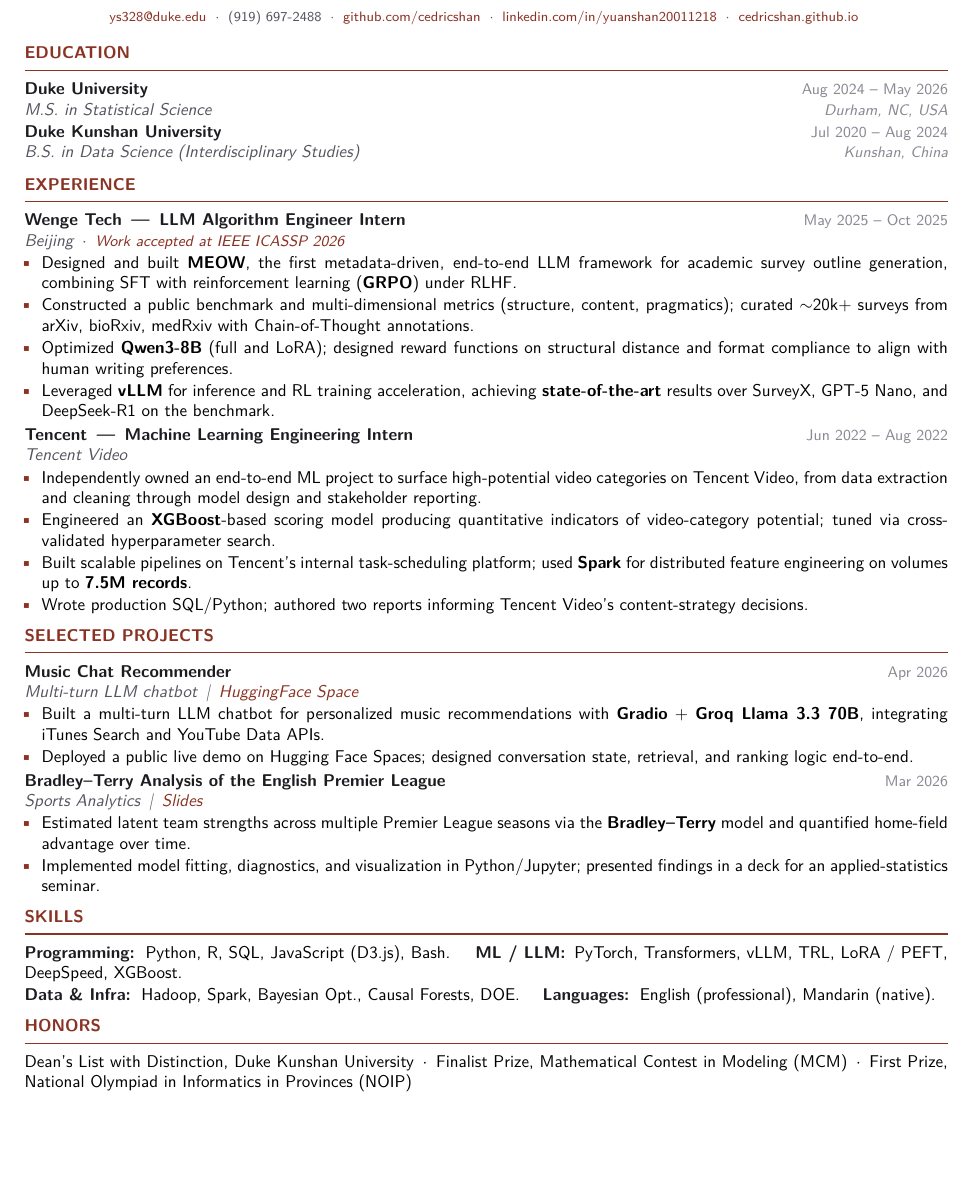
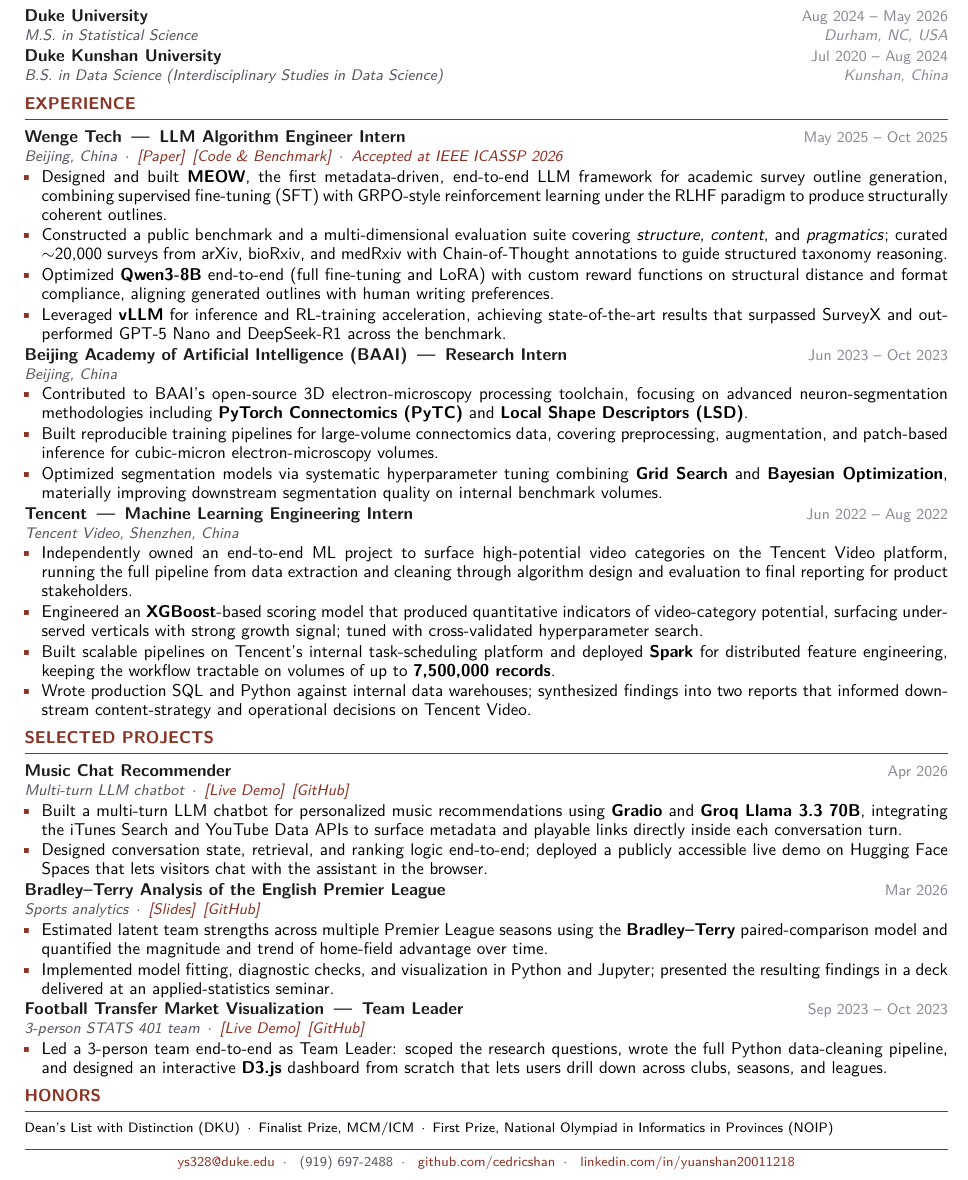
Before and after one commit to cedricshan/cedricshan.github.io, a LaTeX CV (cv/resume.tex): part of the page, cut so that both start at the same text, the shorter picture padded with empty space. Compiled offline with pdfLaTeX.

Commit message:
Resume: redesign header/footer, drop SKILLS, add BAAI + Football
- New layout: name + tagline + website URL at top (single line),
  full contact details (email / phone / GitHub / LinkedIn) pinned to
  the page footer with a thin accent rule above
- Removed the SKILLS section to free space for richer Experience and
  Project descriptions
- Added BAAI Research Intern entry to Experience
- Added Football Transfer Market Visualization entry to Selected Projects
- Wenge / MEOW entry now exposes [Paper] (IEEE Xplore) and
  [Code & Benchmark] (GitHub) links inline
- Denser bullet phrasing throughout to avoid orphan-word lines
- Tighter linespread and section spacing to keep everything on one page

```diff
--- a/cv/resume.tex
+++ b/cv/resume.tex
@@ -2,9 +2,9 @@
 %  Yuan Shan — Resume (1 page)
 %  Compile with: tectonic resume.tex
 % ============================================================
-\documentclass[10.5pt,letterpaper]{article}
+\documentclass[10pt,letterpaper]{article}
 
-\usepackage[margin=0.5in,top=0.4in,bottom=0.4in]{geometry}
+\usepackage[margin=0.5in,top=0.4in,bottom=0.55in]{geometry}
 \usepackage[T1]{fontenc}
 \usepackage[utf8]{inputenc}
 \usepackage{lmodern}
@@ -12,6 +12,7 @@
 \usepackage{enumitem}
 \usepackage{titlesec}
 \usepackage{hyperref}
+\usepackage{fancyhdr}
 
 \renewcommand{\familydefault}{\sfdefault}
 
@@ -66,7 +75,0 @@
-  {\small\color{muted} M.S.\ in Statistical Science\, $\cdot$\, Duke University}\\[4pt]
-  {\footnotesize\color{muted}
-    \href{mailto:ys328@duke.edu}{ys328@duke.edu}
-    \;$\cdot$\; (919) 697-2488
-    \;$\cdot$\; \href{https://github.com/cedricshan}{github.com/cedricshan}
-    \;$\cdot$\; \href{https://www.linkedin.com/in/yuanshan20011218/}{linkedin.com/in/yuanshan20011218}
-    \;$\cdot$\; \href{https://cedricshan.github.io}{cedricshan.github.io}
@@ -75,57 +83,64 @@
+\vspace{2pt}
 
 % ============== EDUCATION ==============
 \section{EDUCATION}
 
 \entry{Duke University}{M.S.\ in Statistical Science}{Aug 2024 -- May 2026}{Durham, NC, USA}\\
-\entry{Duke Kunshan University}{B.S.\ in Data Science (Interdisciplinary Studies)}{Jul 2020 -- Aug 2024}{Kunshan, China}
+\entry{Duke Kunshan University}{B.S.\ in Data Science (Interdisciplinary Studies in Data Science)}{Jul 2020 -- Aug 2024}{Kunshan, China}
 
 % ============== EXPERIENCE ==============
 \section{EXPERIENCE}
 
-\entry{Wenge Tech \,\textemdash\, LLM Algorithm Engineer Intern}{Beijing \,$\cdot$\, {\small\color{accent}\itshape Work accepted at IEEE ICASSP 2026}}{May 2025 -- Oct 2025}{}
+\entry{Wenge Tech \,\textemdash\, LLM Algorithm Engineer Intern}{Beijing, China \,$\cdot$\, \href{https://ieeexplore.ieee.org/document/11462654}{[Paper]} \,\href{https://github.com/cedricshan/Survey-Outline-Evaluation-Benckmark}{[Code \& Benchmark]} \,$\cdot$\, {\color{accent}Accepted at IEEE ICASSP 2026}}{May 2025 -- Oct 2025}{}
 \begin{itemize}
-  \item Designed and built \textbf{MEOW}, the first metadata-driven, end-to-end LLM framework for academic survey outline generation, combining SFT with reinforcement learning (\textbf{GRPO}) under RLHF.
-  \item Constructed a public benchmark and multi-dimensional metrics (structure, content, pragmatics); curated $\sim$20k+ surveys from arXiv, bioRxiv, medRxiv with Chain-of-Thought annotations.
-  \item Optimized \textbf{Qwen3-8B} (full and LoRA); designed reward functions on structural distance and format compliance to align with human writing preferences.
-  \item Leveraged \textbf{vLLM} for inference and RL training acceleration, achieving \textbf{state-of-the-art} results over SurveyX, GPT-5 Nano, and DeepSeek-R1 on the benchmark.
+  \item Designed and built \textbf{MEOW}, the first metadata-driven, end-to-end LLM framework for academic survey outline generation, combining supervised fine-tuning (SFT) with GRPO-style reinforcement learning under the RLHF paradigm to produce structurally coherent outlines.
+  \item Constructed a public benchmark and a multi-dimensional evaluation suite covering \textit{structure}, \textit{content}, and \textit{pragmatics}; curated $\sim$20{,}000 surveys from arXiv, bioRxiv, and medRxiv with Chain-of-Thought annotations to guide structured taxonomy reasoning.
+  \item Optimized \textbf{Qwen3-8B} end-to-end (full fine-tuning and LoRA) with custom reward functions on structural distance and format compliance, aligning generated outlines with human writing preferences.
+  \item Leveraged \textbf{vLLM} for inference and RL-training acceleration, achieving state-of-the-art results that surpassed SurveyX and outperformed GPT-5 Nano and DeepSeek-R1 across the benchmark.
 \end{itemize}
 
-\vspace{2pt}
-\entry{Tencent \,\textemdash\, Machine Learning Engineering Intern}{Tencent Video}{Jun 2022 -- Aug 2022}{}
+\vspace{1pt}
+\entry{Beijing Academy of Artificial Intelligence (BAAI) \,\textemdash\, Research Intern}{Beijing, China}{Jun 2023 -- Oct 2023}{}
 \begin{itemize}
-  \item Independently owned an end-to-end ML project to surface high-potential video categories on Tencent Video, from data extraction and cleaning through model design and stakeholder reporting.
-  \item Engineered an \textbf{XGBoost}-based scoring model producing quantitative indicators of video-category potential; tuned via cross-validated hyperparameter search.
-  \item Built scalable pipelines on Tencent's internal task-scheduling platform; used \textbf{Spark} for distributed feature engineering on volumes up to \textbf{7.5M records}.
-  \item Wrote production SQL/Python; authored two reports informing Tencent Video's content-strategy decisions.
+  \item Contributed to BAAI's open-source 3D electron-microscopy processing toolchain, focusing on advanced neuron-segmentation methodologies including \textbf{PyTorch Connectomics (PyTC)} and \textbf{Local Shape Descriptors (LSD)}.
+  \item Built reproducible training pipelines for large-volume connectomics data, covering preprocessing, augmentation, and patch-based inference for cubic-micron electron-microscopy volumes.
+  \item Optimized segmentation models via systematic hyperparameter tuning combining \textbf{Grid Search} and \textbf{Bayesian Optimization}, materially improving downstream segmentation quality on internal benchmark volumes.
+\end{itemize}
+
+\vspace{1pt}
+\entry{Tencent \,\textemdash\, Machine Learning Engineering Intern}{Tencent Video, Shenzhen, China}{Jun 2022 -- Aug 2022}{}
+\begin{itemize}
+  \item Independently owned an end-to-end ML project to surface high-potential video categories on the Tencent Video platform, running the full pipeline from data extraction and cleaning through algorithm design and evaluation to final reporting for product stakeholders.
+  \item Engineered an \textbf{XGBoost}-based scoring model that produced quantitative indicators of video-category potential, surfacing under-served verticals with strong growth signal; tuned with cross-validated hyperparameter search.
+  \item Built scalable pipelines on Tencent's internal task-scheduling platform and deployed \textbf{Spark} for distributed feature engineering, keeping the workflow tractable on volumes of up to \textbf{7{,}500{,}000 records}.
+  \item Wrote production SQL and Python against internal data warehouses; synthesized findings into two reports that informed downstream content-strategy and operational decisions on Tencent Video.
 \end{itemize}
 
 % ============== PROJECTS ==============
 \section{SELECTED PROJECTS}
 
-\entry{Music Chat Recommender}{Multi-turn LLM chatbot \,\textbar\, \href{https://huggingface.co/spaces/Cedric1218/music-chat-recommender}{HuggingFace Space}}{Apr 2026}{}
+\entry{Music Chat Recommender}{Multi-turn LLM chatbot \,$\cdot$\, \href{https://huggingface.co/spaces/Cedric1218/music-chat-recommender}{[Live Demo]} \,\href{https://github.com/cedricshan/music-chat-recommender}{[GitHub]}}{Apr 2026}{}
 \begin{itemize}
-  \item Built a multi-turn LLM chatbot for personalized music recommendations with \textbf{Gradio} + \textbf{Groq Llama 3.3 70B}, integrating iTunes Search and YouTube Data APIs.
-  \item Deployed a public live demo on Hugging Face Spaces; designed conversation state, retrieval, and ranking logic end-to-end.
+  \item Built a multi-turn LLM chatbot for personalized music recommendations using \textbf{Gradio} and \textbf{Groq Llama 3.3 70B}, integrating the iTunes Search and YouTube Data APIs to surface metadata and playable links directly inside each conversation turn.
+  \item Designed conversation state, retrieval, and ranking logic end-to-end; deployed a publicly accessible live demo on Hugging Face Spaces that lets visitors chat with the assistant in the browser.
 \end{itemize}
 
-\vspace{2pt}
-\entry{Bradley--Terry Analysis of the English Premier League}{Sports Analytics \,\textbar\, \href{https://docs.google.com/presentation/d/1mncW87F79ezDnqah3qGSjqWAFXMQzGMNqfB2MTYl6jM/edit}{Slides}}{Mar 2026}{}
+\vspace{1pt}
+\entry{Bradley--Terry Analysis of the English Premier League}{Sports analytics \,$\cdot$\, \href{https://docs.google.com/presentation/d/1mncW87F79ezDnqah3qGSjqWAFXMQzGMNqfB2MTYl6jM/edit}{[Slides]} \,\href{https://github.com/cedricshan/Bradley-Terry-Model-Analysis-of-the-English-Premier-League}{[GitHub]}}{Mar 2026}{}
 \begin{itemize}
-  \item Estimated latent team strengths across multiple Premier League seasons via the \textbf{Bradley--Terry} model and quantified home-field advantage over time.
-  \item Implemented model fitting, diagnostics, and visualization in Python/Jupyter; presented findings in a deck for an applied-statistics seminar.
+  \item Estimated latent team strengths across multiple Premier League seasons using the \textbf{Bradley--Terry} paired-comparison model and quantified the magnitude and trend of home-field advantage over time.
+  \item Implemented model fitting, diagnostic checks, and visualization in Python and Jupyter; presented the resulting findings in a deck delivered at an applied-statistics seminar.
 \end{itemize}
 
-% ============== SKILLS ==============
-\section{SKILLS}
-\noindent
-\textbf{\color{ink}Programming:}\, Python, R, SQL, JavaScript (D3.js), Bash. \quad
-\textbf{\color{ink}ML / LLM:}\, PyTorch, Transformers, vLLM, TRL, LoRA / PEFT, DeepSpeed, XGBoost.\\[1pt]
-\textbf{\color{ink}Data \& Infra:}\, Hadoop, Spark, Bayesian Opt., Causal Forests, DOE. \quad
-\textbf{\color{ink}Languages:}\, English (professional), Mandarin (native).
+\vspace{1pt}
+\entry{Football Transfer Market Visualization \,\textemdash\, Team Leader}{3-person STATS 401 team \,$\cdot$\, \href{https://transfer-market-vis.netlify.app/}{[Live Demo]} \,\href{https://github.com/cedricshan/Football-Transfer-Market-Visualization}{[GitHub]}}{Sep 2023 -- Oct 2023}{}
+\begin{itemize}
+  \item Led a 3-person team end-to-end as Team Leader: scoped the research questions, wrote the full Python data-cleaning pipeline, and designed an interactive \textbf{D3.js} dashboard from scratch that lets users drill down across clubs, seasons, and leagues.
+\end{itemize}
 
 % ============== HONORS ==============
 \section{HONORS}
-\noindent
-Dean's List with Distinction, Duke Kunshan University \,$\cdot$\, Finalist Prize, Mathematical Contest in Modeling (MCM) \,$\cdot$\, First Prize, National Olympiad in Informatics in Provinces (NOIP)
+\noindent\footnotesize
+Dean's List with Distinction (DKU) \,$\cdot$\, Finalist Prize, MCM/ICM \,$\cdot$\, First Prize, National Olympiad in Informatics in Provinces (NOIP)
 
 \end{document}
```
Also changed, not shown: cv/resume.pdf, resume.pdf, cv/resume.tex (36 more changed lines).
